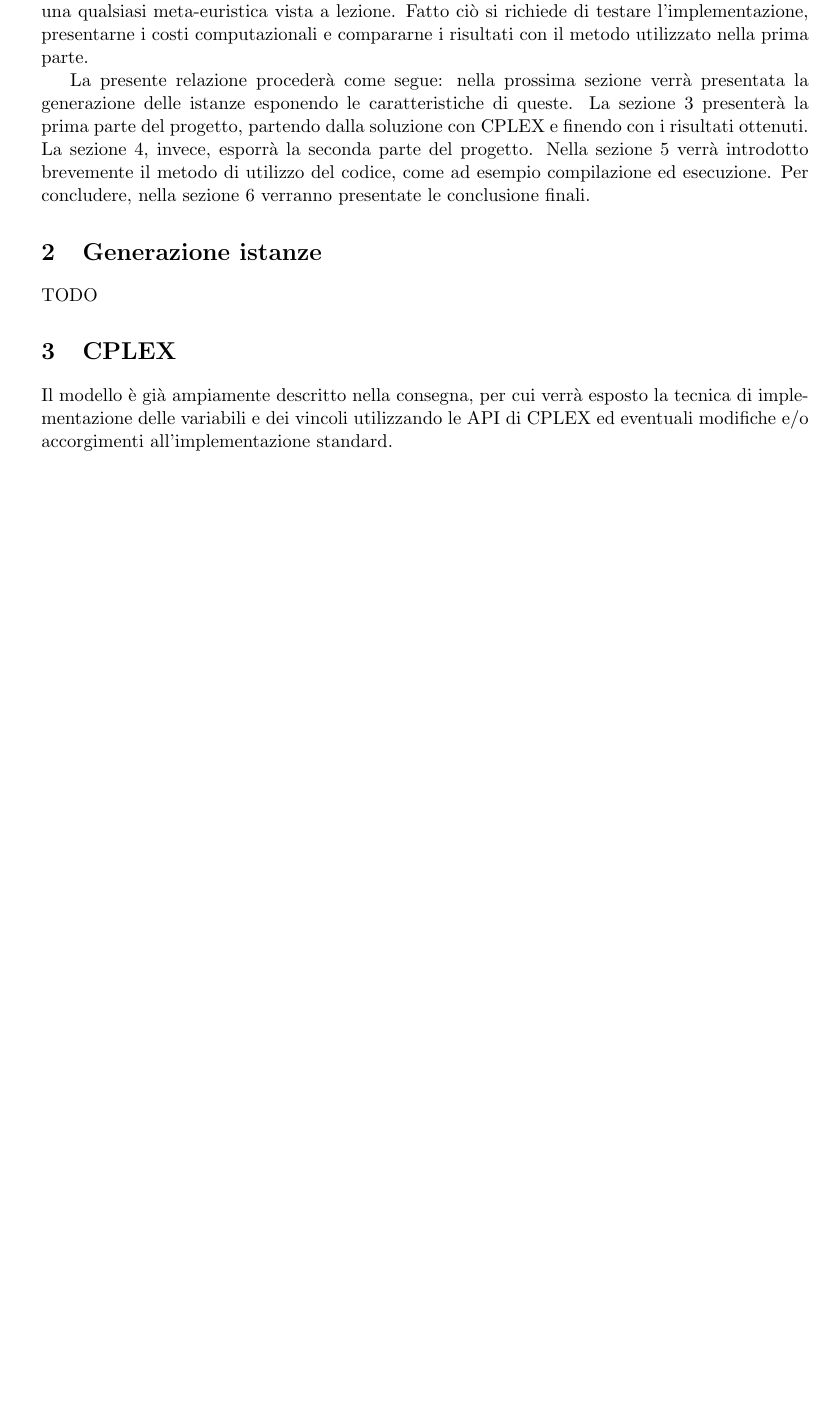
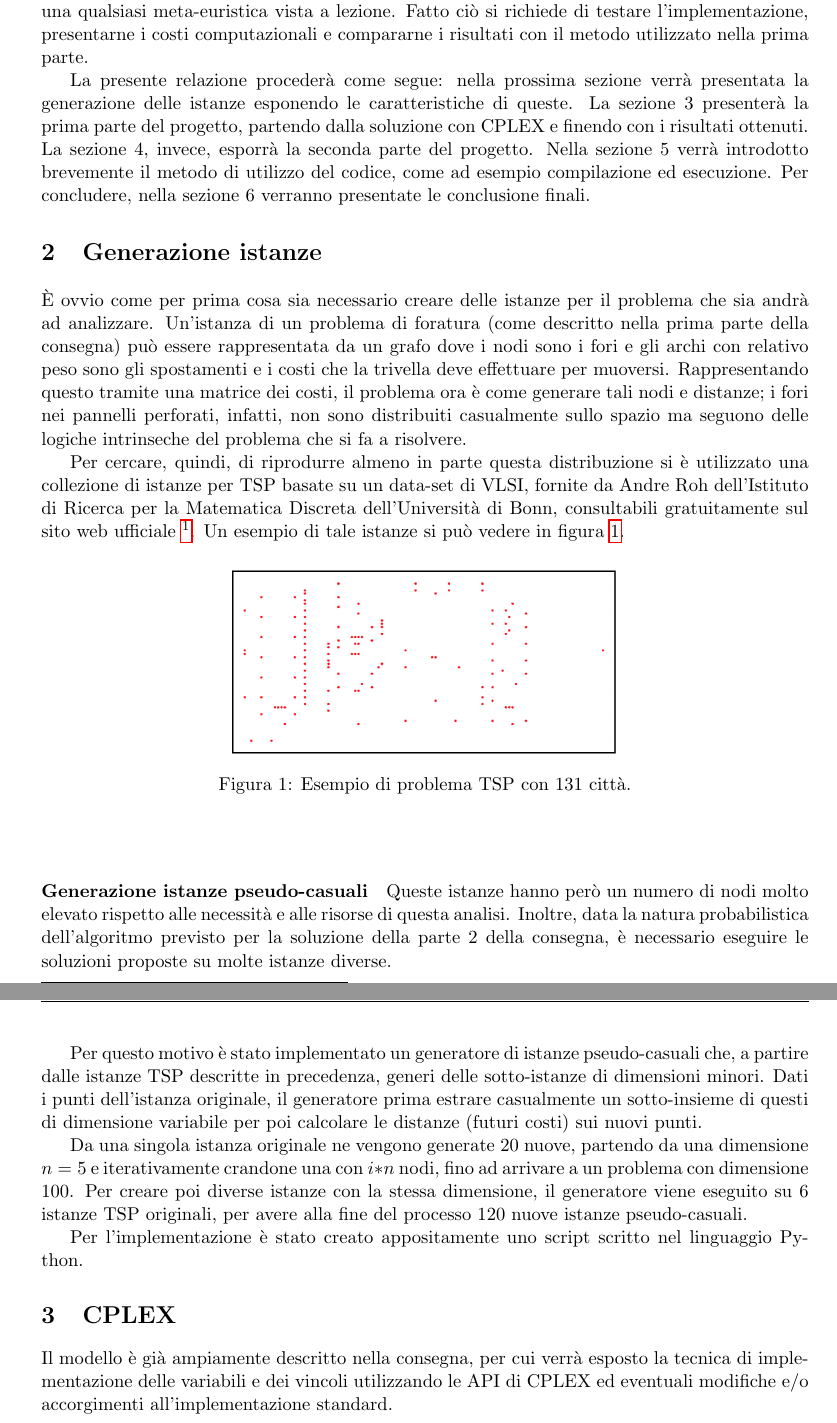
Before and after one commit to mromanelli9/memoc-project, a LaTeX thesis (doc/latex/relazione.tex, which reads doc/latex/generazione-istanze.tex): part of page 3 of 10 before the commit and two parts of pages 3 and 4 of 11 after it, the two joined at a grey line, cut so that both start at the same text, the shorter picture padded with empty space. Compiled offline with pdfLaTeX.

Commit message:
creata e finita

```diff
--- a/doc/latex/generazione-istanze.tex
+++ b/doc/latex/generazione-istanze.tex
@@ -4,4 +4,43 @@
 % !TeX spellcheck = it_IT
 
 \section{Generazione istanze}\label{sec:generazione-istanze}
-TODO
+È ovvio come per prima cosa sia necessario creare delle istanze per il problema che sia andrà ad analizzare.
+Un'istanza di un problema di foratura (come descritto nella prima parte della consegna) può essere rappresentata
+da un grafo dove i nodi sono i fori e gli archi con relativo peso sono gli spostamenti e i costi che la trivella
+deve effettuare per muoversi.
+Rappresentando questo tramite una matrice dei costi, il problema ora è come generare tali nodi e distanze;
+i fori nei pannelli perforati, infatti, non sono distribuiti casualmente sullo spazio ma seguono delle
+logiche intrinseche del problema che si fa a risolvere.
+
+Per cercare, quindi, di riprodurre almeno in parte questa distribuzione si è utilizzato una collezione di istanze
+per TSP basate su un data-set di VLSI, fornite da Andre Roh dell'Istituto di Ricerca per la Matematica Discreta
+dell'Università di Bonn, consultabili gratuitamente sul sito web ufficiale
+\footnote{\url{http://www.math.uwaterloo.ca/tsp/vlsi/index.html}}.
+Un esempio di tale istanze si può vedere in figura~\ref{fig:istanza-tsp-XQF131}.
+%
+\begin{figure}[!h]
+\begin{center}
+	\includegraphics[scale=.3]{XQF131}
+{\scriptsize \caption{Esempio di problema TSP con 131 città.}
+\label{fig:istanza-tsp-XQF131}}
+\end{center}
+\end{figure}
+%
+\paragraph{Generazione istanze pseudo-casuali}
+Queste istanze hanno però un numero di nodi molto elevato rispetto alle necessità
+e alle risorse di questa analisi.
+Inoltre, data la natura probabilistica dell'algoritmo previsto per la soluzione della parte 2 della consegna,
+è necessario eseguire le soluzioni proposte su molte istanze diverse.
+
+Per questo motivo è stato implementato un generatore di istanze pseudo-casuali che, a partire dalle istanze TSP
+descritte in precedenza, generi delle sotto-istanze di dimensioni minori.
+Dati i punti dell'istanza originale, il generatore prima estrare casualmente un sotto-insieme di questi
+di dimensione variabile per poi calcolare le distanze (futuri costi) sui nuovi punti.
+
+Da una singola istanza originale ne vengono generate 20 nuove, partendo da una dimensione $n=5$ e iterativamente
+crandone una con $i*n$ nodi, fino ad arrivare a un problema con dimensione 100.
+Per creare poi diverse istanze con la stessa dimensione, il generatore viene eseguito su 6 istanze TSP originali,
+per avere alla fine del processo 120 nuove istanze pseudo-casuali.
+
+Per l'implementazione è stato creato appositamente uno script scritto nel linguaggio Python.
+%%%
```
